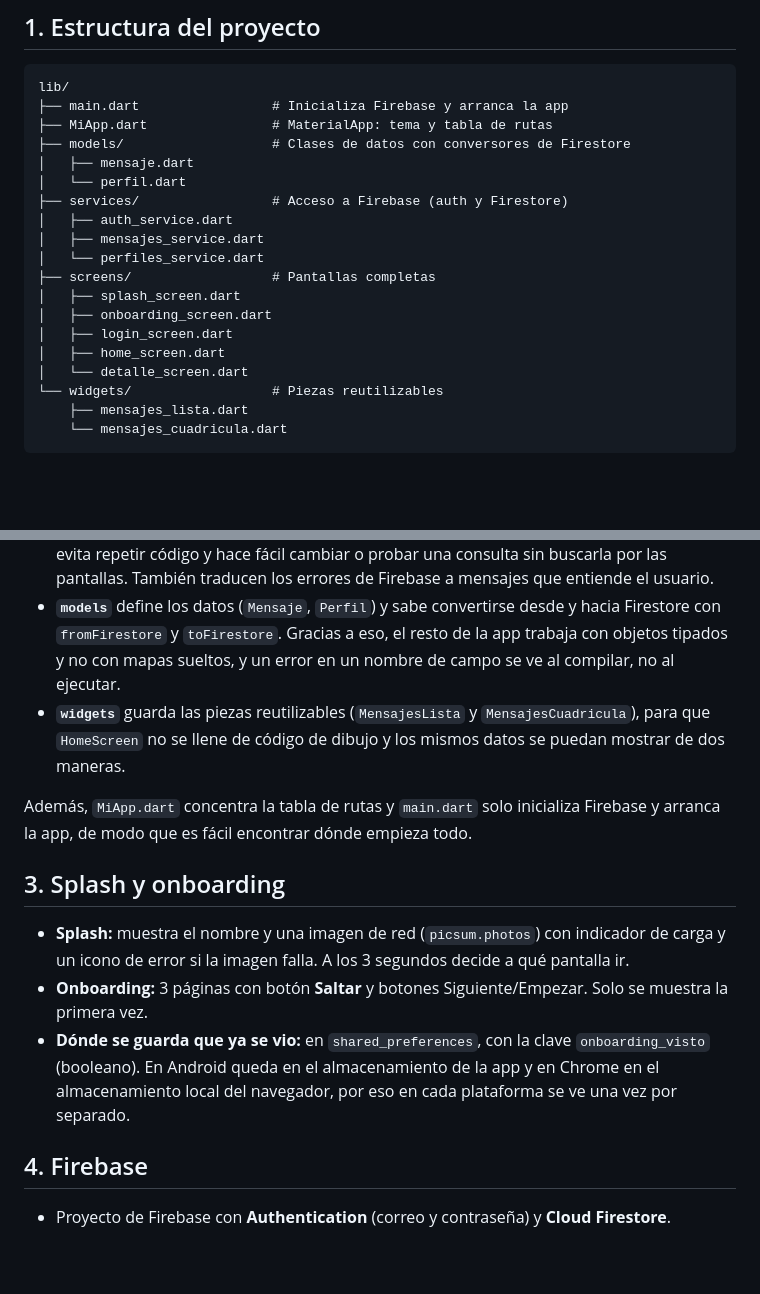
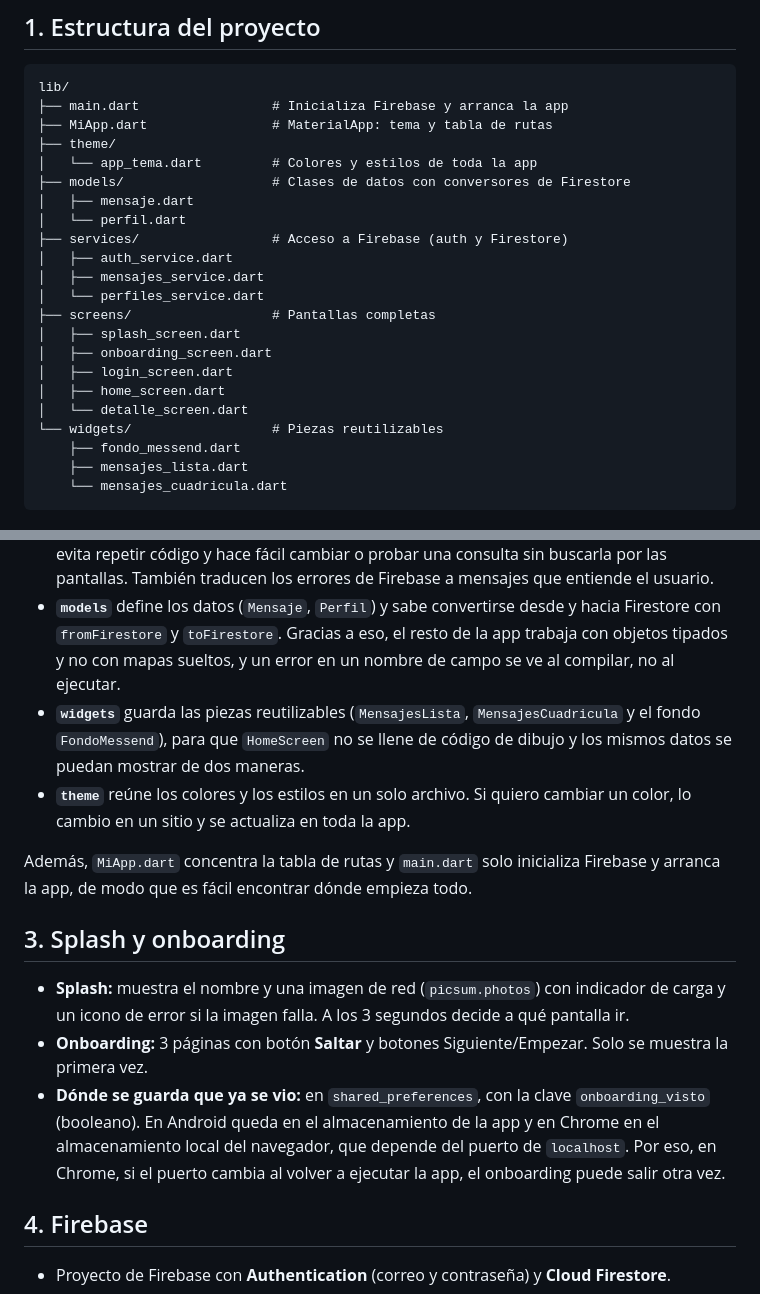
Before and after one commit to mars88x/dam2_26_27_a, a Markdown page: README.md, 2 parts joined by grey strips. Rendered like a GitHub page; blank space fills up the shorter version.

````diff
--- a/README.md
+++ b/README.md
@@ -8,6 +8,8 @@ App de mensajería hecha con Flutter y Firebase para la Fase 1 de 2.º DAM (el a
 lib/
 ├── main.dart                 # Inicializa Firebase y arranca la app
 ├── MiApp.dart                # MaterialApp: tema y tabla de rutas
+├── theme/
+│   └── app_tema.dart         # Colores y estilos de toda la app
 ├── models/                   # Clases de datos con conversores de Firestore
 │   ├── mensaje.dart
 │   └── perfil.dart
@@ -22,6 +24,7 @@ lib/
 │   ├── home_screen.dart
 │   └── detalle_screen.dart
 └── widgets/                  # Piezas reutilizables
+    ├── fondo_messend.dart
     ├── mensajes_lista.dart
     └── mensajes_cuadricula.dart
 ```
@@ -33,7 +36,8 @@ Separé el código en `screens`, `models` y `services` para que cada carpeta ten
 - **`screens`** solo se ocupa de lo que ve el usuario: formularios, botones, listas y navegación. Ninguna pantalla importa Firebase directamente; pide los datos a un servicio. Así, si cambia la forma de guardar datos, no hay que tocar la interfaz.
 - **`services`** es la única capa que habla con Firebase (`AuthService` para el registro y el login, `MensajesService` y `PerfilesService` para Firestore). Tener las consultas en un solo sitio evita repetir código y hace fácil cambiar o probar una consulta sin buscarla por las pantallas. También traducen los errores de Firebase a mensajes que entiende el usuario.
 - **`models`** define los datos (`Mensaje`, `Perfil`) y sabe convertirse desde y hacia Firestore con `fromFirestore` y `toFirestore`. Gracias a eso, el resto de la app trabaja con objetos tipados y no con mapas sueltos, y un error en un nombre de campo se ve al compilar, no al ejecutar.
-- **`widgets`** guarda las piezas reutilizables (`MensajesLista` y `MensajesCuadricula`), para que `HomeScreen` no se llene de código de dibujo y los mismos datos se puedan mostrar de dos maneras.
+- **`widgets`** guarda las piezas reutilizables (`MensajesLista`, `MensajesCuadricula` y el fondo `FondoMessend`), para que `HomeScreen` no se llene de código de dibujo y los mismos datos se puedan mostrar de dos maneras.
+- **`theme`** reúne los colores y los estilos en un solo archivo. Si quiero cambiar un color, lo cambio en un sitio y se actualiza en toda la app.
 
 Además, `MiApp.dart` concentra la tabla de rutas y `main.dart` solo inicializa Firebase y arranca la app, de modo que es fácil encontrar dónde empieza todo.
 
@@ -41,7 +45,7 @@ Además, `MiApp.dart` concentra la tabla de rutas y `main.dart` solo inicializa
 
 - **Splash:** muestra el nombre y una imagen de red (`picsum.photos`) con indicador de carga y un icono de error si la imagen falla. A los 3 segundos decide a qué pantalla ir.
 - **Onboarding:** 3 páginas con botón **Saltar** y botones Siguiente/Empezar. Solo se muestra la primera vez.
-- **Dónde se guarda que ya se vio:** en `shared_preferences`, con la clave `onboarding_visto` (booleano). En Android queda en el almacenamiento de la app y en Chrome en el almacenamiento local del navegador, por eso en cada plataforma se ve una vez por separado.
+- **Dónde se guarda que ya se vio:** en `shared_preferences`, con la clave `onboarding_visto` (booleano). En Android queda en el almacenamiento de la app y en Chrome en el almacenamiento local del navegador, que depende del puerto de `localhost`. Por eso, en Chrome, si el puerto cambia al volver a ejecutar la app, el onboarding puede salir otra vez.
 
 ## 4. Firebase
 
````
Also changed, not shown: other parts of README.md (+46 -21 lines).
